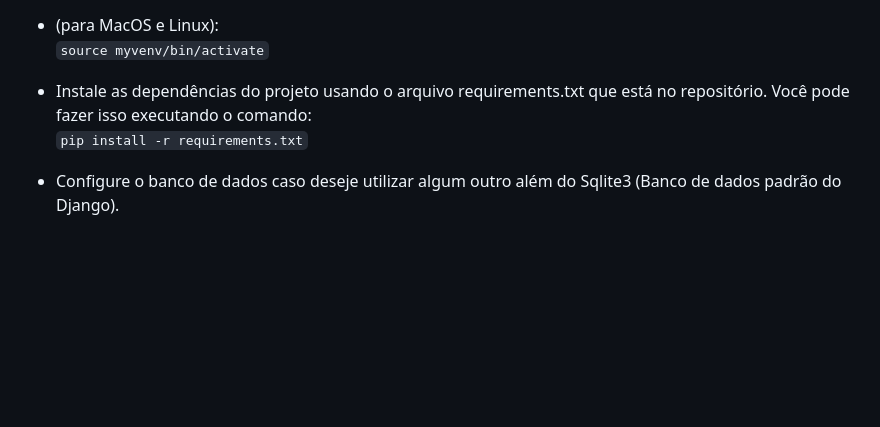
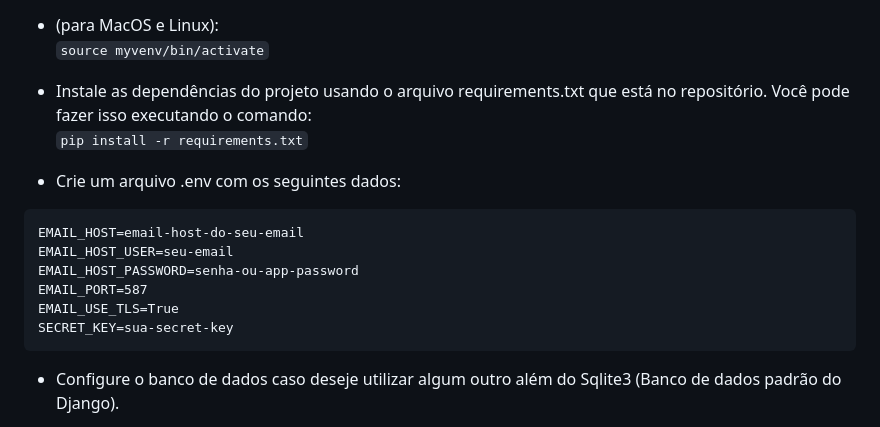
Before and after one commit to kauepsa/Kanban-Project, a Markdown page: README.md, the part around the change. Rendered like a GitHub page; blank space fills up the shorter version.

````diff
--- a/README.md
+++ b/README.md
@@ -52,6 +52,16 @@ Este é um projeto que simula um quadro Kanban , onde o usuário pode criar grup
 * Instale as dependências do projeto usando o arquivo requirements.txt que está no repositório. Você pode fazer isso executando o comando: <br>
 ```pip install -r requirements.txt```
 
+* Crie um arquivo .env com os seguintes dados:<br>
+```
+EMAIL_HOST=email-host-do-seu-email
+EMAIL_HOST_USER=seu-email
+EMAIL_HOST_PASSWORD=senha-ou-app-password
+EMAIL_PORT=587
+EMAIL_USE_TLS=True
+SECRET_KEY=sua-secret-key
+```
+
 * Configure o banco de dados caso deseje utilizar algum outro além do Sqlite3 (Banco de dados padrão do Django).
 
 * Execute as migrações do banco de dados. Você pode fazer isso executando o comando abaixo: <br>
````
